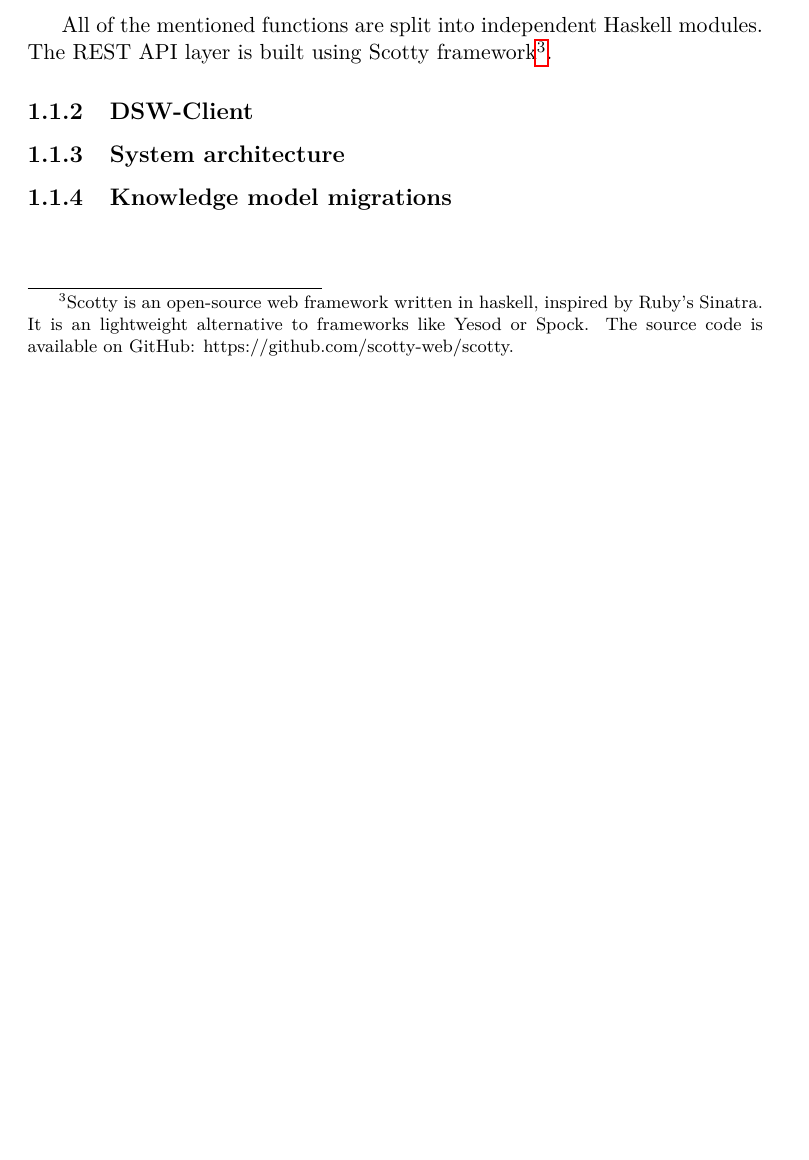
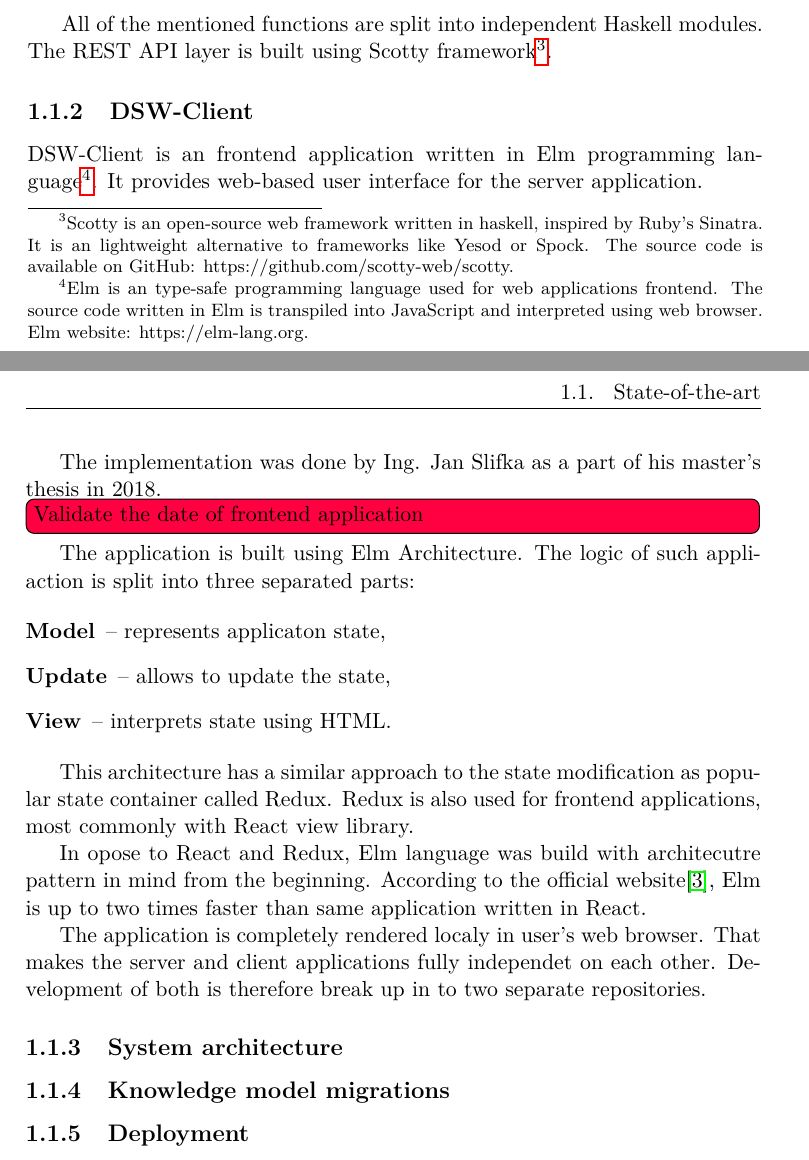
Before and after one commit to josefdolezal/fit-mi-dip, a LaTeX thesis (thesis.tex, which reads chapters/analysis/state-of-the-art.tex): part of page 18 of 27 before the commit and two parts of pages 18 and 19 of 29 after it, the two joined at a grey line, cut so that both start at the same text, the shorter picture padded with empty space. Compiled offline with pdfLaTeX.

Commit message:
Add dsw-client application description

```diff
--- a/chapters/analysis/state-of-the-art.tex
+++ b/chapters/analysis/state-of-the-art.tex
@@ -44,6 +44,33 @@ The \glsentryshort{rest} \glsentryshort{api} layer is built using Scotty framewo
 
 \subsection{DSW-Client}
 
+DSW-Client is an frontend application written in Elm programming language\footnote{Elm is an type-safe programming language used for web applications frontend. The source code written in Elm is transpiled into JavaScript and interpreted using web browser. Elm website: https://elm-lang.org.}.
+It provides web-based user interface for the server application.
+
+The implementation was done by Ing. Jan Slifka as a part of his master's thesis in 2018.
+\todo{Validate the date of frontend application}
+
+The application is built using Elm Architecture.
+The logic of such appliaction is split into three separated parts:
+
+\begin{description}
+    \item[Model] -- represents applicaton state,
+    \item[Update] -- allows to update the state,
+    \item[View] -- interprets state using HTML.
+\end{description}
+
+This architecture has a similar approach to the state modification as popular state container called Redux.
+Redux is also used for frontend applications, most commonly with React view library.
+
+In opose to React and Redux, Elm language was build with architecutre pattern in mind from the beginning.
+According to the official website\cite{elm-speed}, Elm is up to two times faster than same application written in React.
+
+The application is completely rendered localy in user's web browser.
+That makes the server and client applications fully independet on each other.
+Development of both is therefore break up in to two separate repositories.
+
 \subsection{System architecture}
 
 \subsection{Knowledge model migrations}
+
+\subsection{Deployment}
```
Also changed, not shown: bibliography.bib (+10 -0 lines).
